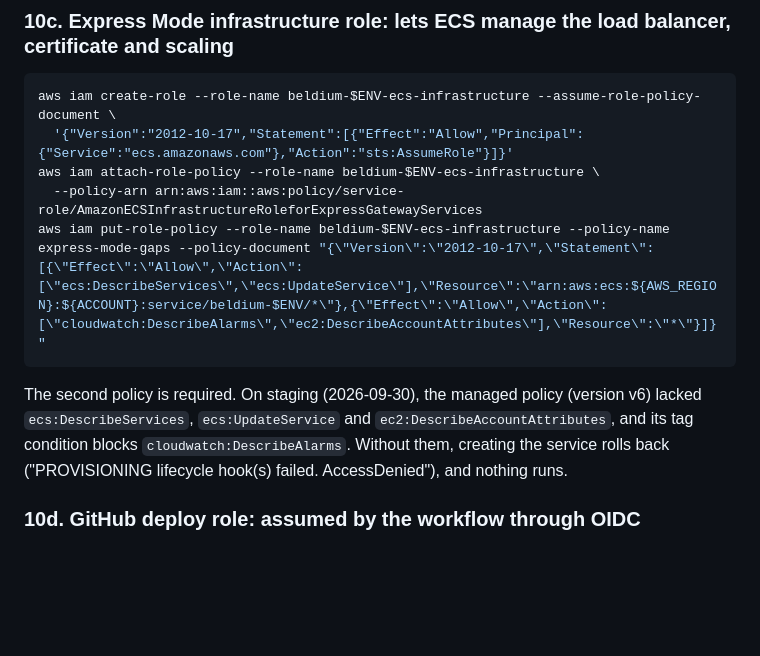
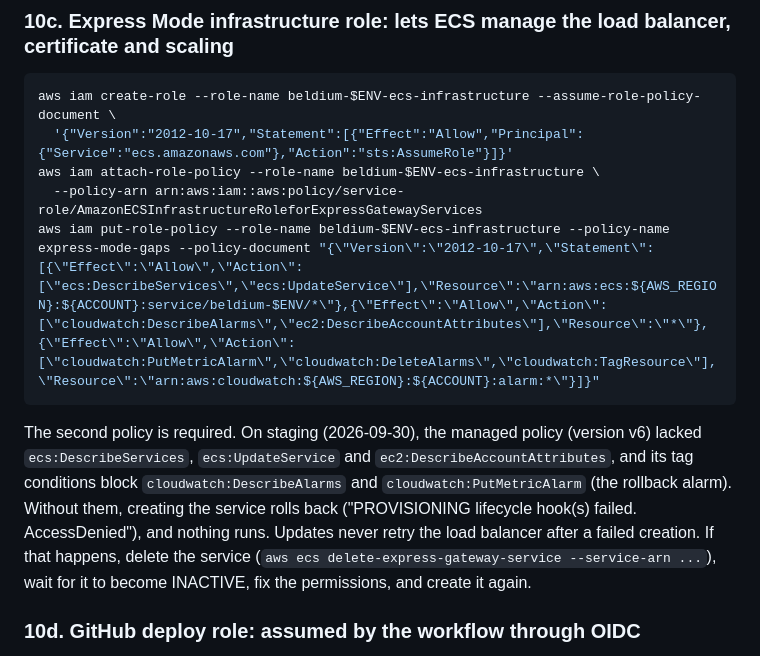
Before and after one commit to Beldium-Inc/beldium-backend, a Markdown page: docs/aws-deployment.md, the part around the change. Drawn GitHub-style; blank space fills up the shorter version.

Commit message:
docs: Express infra role also needs alarm permissions; recovery after a failed create
Co-Authored-By: Claude Opus 5.5 <noreply@anthropic.com>

````diff
--- a/docs/aws-deployment.md
+++ b/docs/aws-deployment.md
@@ -361,10 +361,10 @@ aws iam create-role --role-name beldium-$ENV-ecs-infrastructure --assume-role-po
   '{"Version":"2012-10-17","Statement":[{"Effect":"Allow","Principal":{"Service":"ecs.amazonaws.com"},"Action":"sts:AssumeRole"}]}'
 aws iam attach-role-policy --role-name beldium-$ENV-ecs-infrastructure \
   --policy-arn arn:aws:iam::aws:policy/service-role/AmazonECSInfrastructureRoleforExpressGatewayServices
-aws iam put-role-policy --role-name beldium-$ENV-ecs-infrastructure --policy-name express-mode-gaps --policy-document "{\"Version\":\"2012-10-17\",\"Statement\":[{\"Effect\":\"Allow\",\"Action\":[\"ecs:DescribeServices\",\"ecs:UpdateService\"],\"Resource\":\"arn:aws:ecs:${AWS_REGION}:${ACCOUNT}:service/beldium-$ENV/*\"},{\"Effect\":\"Allow\",\"Action\":[\"cloudwatch:DescribeAlarms\",\"ec2:DescribeAccountAttributes\"],\"Resource\":\"*\"}]}"
+aws iam put-role-policy --role-name beldium-$ENV-ecs-infrastructure --policy-name express-mode-gaps --policy-document "{\"Version\":\"2012-10-17\",\"Statement\":[{\"Effect\":\"Allow\",\"Action\":[\"ecs:DescribeServices\",\"ecs:UpdateService\"],\"Resource\":\"arn:aws:ecs:${AWS_REGION}:${ACCOUNT}:service/beldium-$ENV/*\"},{\"Effect\":\"Allow\",\"Action\":[\"cloudwatch:DescribeAlarms\",\"ec2:DescribeAccountAttributes\"],\"Resource\":\"*\"},{\"Effect\":\"Allow\",\"Action\":[\"cloudwatch:PutMetricAlarm\",\"cloudwatch:DeleteAlarms\",\"cloudwatch:TagResource\"],\"Resource\":\"arn:aws:cloudwatch:${AWS_REGION}:${ACCOUNT}:alarm:*\"}]}"
 ```
 
-The second policy is required. On staging (2026-09-30), the managed policy (version v6) lacked `ecs:DescribeServices`, `ecs:UpdateService` and `ec2:DescribeAccountAttributes`, and its tag condition blocks `cloudwatch:DescribeAlarms`. Without them, creating the service rolls back ("PROVISIONING lifecycle hook(s) failed. AccessDenied"), and nothing runs.
+The second policy is required. On staging (2026-09-30), the managed policy (version v6) lacked `ecs:DescribeServices`, `ecs:UpdateService` and `ec2:DescribeAccountAttributes`, and its tag conditions block `cloudwatch:DescribeAlarms` and `cloudwatch:PutMetricAlarm` (the rollback alarm). Without them, creating the service rolls back ("PROVISIONING lifecycle hook(s) failed. AccessDenied"), and nothing runs. Updates never retry the load balancer after a failed creation. If that happens, delete the service (`aws ecs delete-express-gateway-service --service-arn ...`), wait for it to become INACTIVE, fix the permissions, and create it again.
 
 ### 10d. GitHub deploy role: assumed by the workflow through OIDC
 
````
